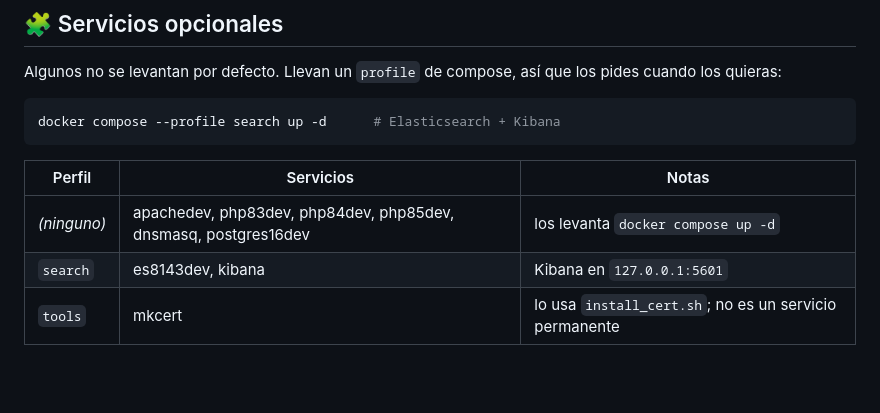
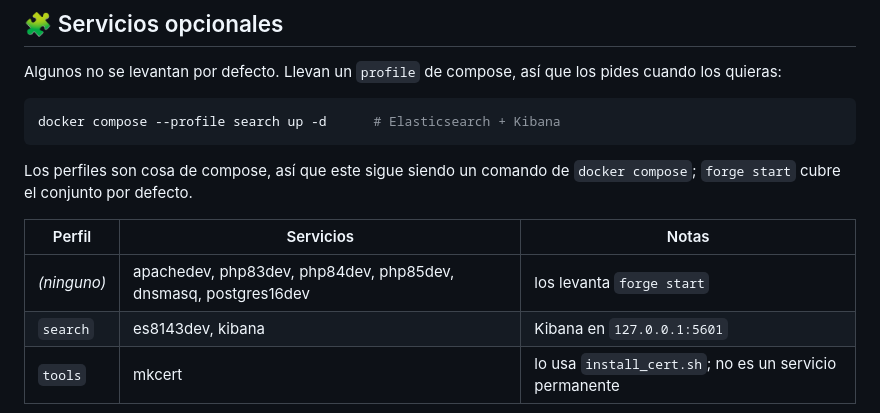
Before and after one commit to zelti/php-devforge, a Markdown page: README.es.md, the part around the change. Drawn GitHub-style; blank space fills up the shorter version.

````diff
--- a/README.es.md
+++ b/README.es.md
@@ -298,9 +298,12 @@ cuando los quieras:
 docker compose --profile search up -d      # Elasticsearch + Kibana
 ```
 
+Los perfiles son cosa de compose, así que este sigue siendo un comando de
+`docker compose`; `forge start` cubre el conjunto por defecto.
+
 | Perfil | Servicios | Notas |
 |---|---|---|
-| *(ninguno)* | apachedev, php83dev, php84dev, php85dev, dnsmasq, postgres16dev | los levanta `docker compose up -d` |
+| *(ninguno)* | apachedev, php83dev, php84dev, php85dev, dnsmasq, postgres16dev | los levanta `forge start` |
 | `search` | es8143dev, kibana | Kibana en `127.0.0.1:5601` |
 | `tools` | mkcert | lo usa `install_cert.sh`; no es un servicio permanente |
 
````
Also changed, not shown: README.md (+4 -1 lines).
